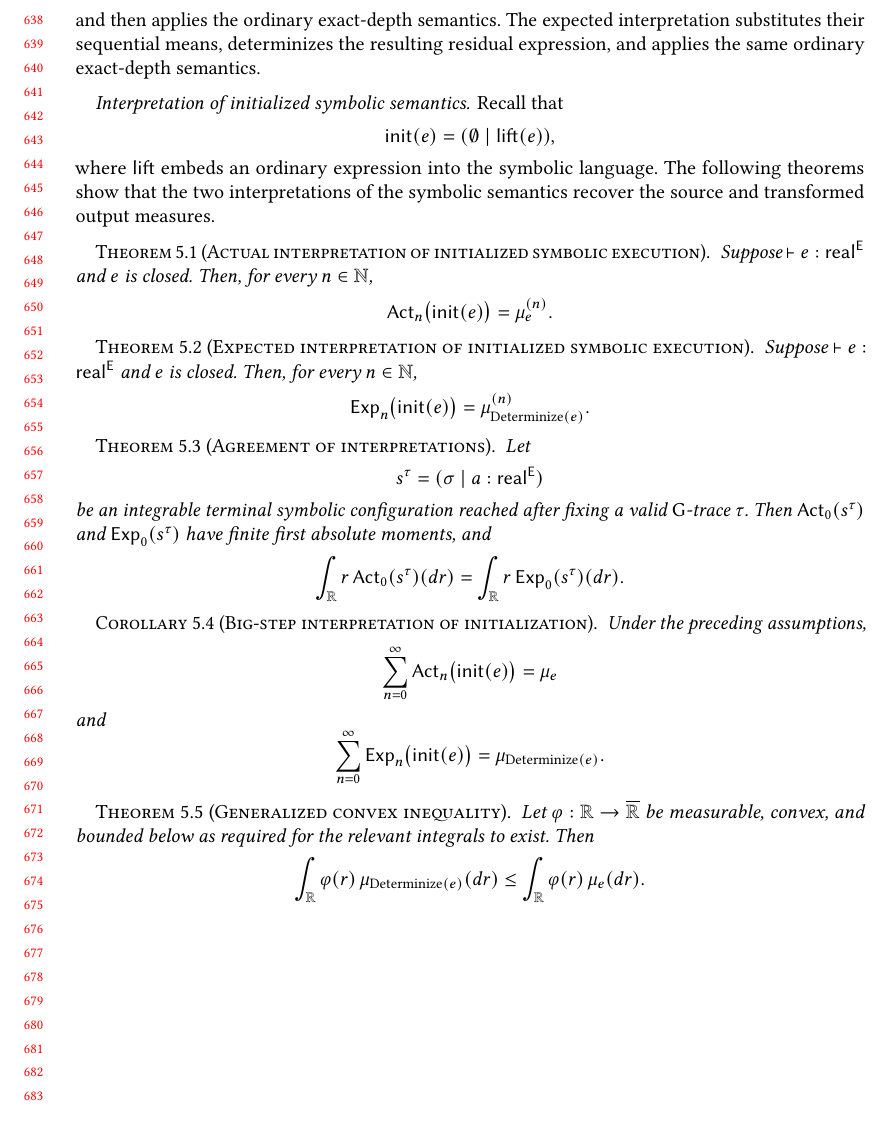
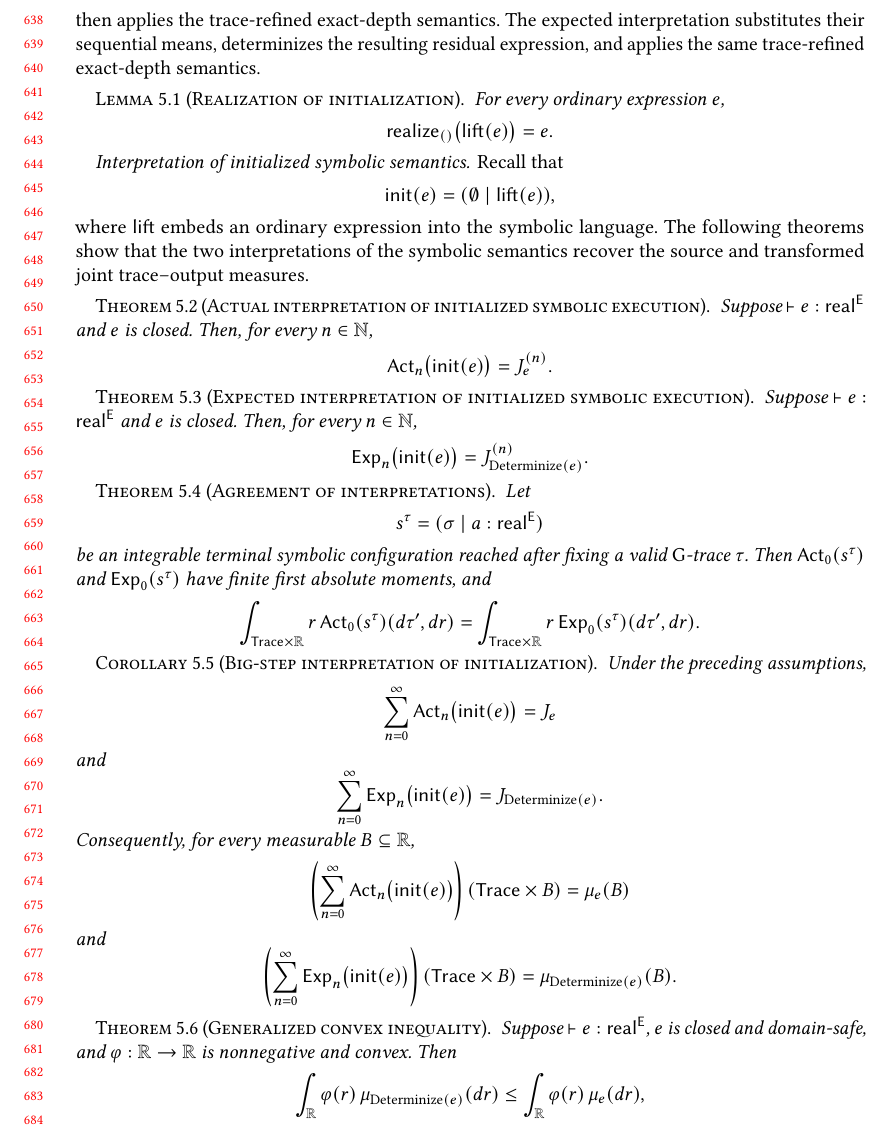
Before and after one commit to julesjacobs/determinize, a LaTeX paper (tex/main.tex, which reads tex/sections/5_proof.tex): part of page 14 of 23, cut so that both start at the same text. Compiled offline with pdfLaTeX.

Commit message:
Talk about traces in proof section

```diff
--- a/tex/sections/5_proof.tex
+++ b/tex/sections/5_proof.tex
@@ -44,8 +42,19 @@ symbolic configurations. The actual interpretation samples the recorded
-$\E$-mode variables and then applies the ordinary exact-depth semantics.
+$\mathsf{Exp}_n(s)$ are measures over $\Trace\times\Real$, not over symbolic
+configurations. The actual interpretation samples the recorded
+$\E$-mode variables and then applies the trace-refined exact-depth semantics.
 The expected interpretation substitutes their sequential means,
 determinizes the resulting residual expression, and applies the same
-ordinary exact-depth semantics.
+trace-refined exact-depth semantics.
 
+\begin{lemma}[Realization of initialization]
+For every ordinary expression $e$,
+\[
+  \mathsf{realize}_{()}
+  \bigl(\mathsf{lift}(e)\bigr)
+  =
+  e.
+\]
+\end{lemma}
 
 \paragraph{Interpretation of initialized symbolic semantics.}
 Recall that
@@ -56,8 +65,8 @@ Recall that
 \]
 where $\mathsf{lift}$ embeds an ordinary expression into the symbolic
 language. The following theorems show that the two interpretations of the
-symbolic semantics recover the source and transformed output measures.
-
+symbolic semantics recover the source and transformed joint trace--output
+measures.
 
 \begin{theorem}[Actual interpretation of initialized symbolic execution]
 \label{thm:actual-initialized-symbolic}
@@ -66,7 +75,7 @@ $n\in\Nat$,
 \[
   \mathsf{Act}_n\bigl(\mathsf{init}(e)\bigr)
   =
-  \out e n.
+  \joint e n.
 \]
 \end{theorem}
 
@@ -92,11 +101,11 @@ be an integrable terminal symbolic configuration reached after fixing a
 valid $\G$-trace $\tau$. Then $\mathsf{Act}_0(s^\tau)$ and
 $\mathsf{Exp}_0(s^\tau)$ have finite first absolute moments, and
 \[
-  \int_{\Real}
-    r\,\mathsf{Act}_0(s^\tau)(dr)
+  \int_{\Trace\times\Real}
+    r\,\mathsf{Act}_0(s^\tau)(d\tau',dr)
   =
-  \int_{\Real}
-    r\,\mathsf{Exp}_0(s^\tau)(dr).
+  \int_{\Trace\times\Real}
+    r\,\mathsf{Exp}_0(s^\tau)(d\tau',dr).
 \]
 \end{theorem}
 
@@ -107,25 +116,44 @@ Under the preceding assumptions,
   \sum_{n=0}^{\infty}
     \mathsf{Act}_n\bigl(\mathsf{init}(e)\bigr)
   =
-  \law e
+  J_e
 \]
 and
 \[
   \sum_{n=0}^{\infty}
     \mathsf{Exp}_n\bigl(\mathsf{init}(e)\bigr)
   =
-  \law{\trans e}.
+  J_{\trans e}.
+\]
+Consequently, for every measurable $B\subseteq\Real$,
+\[
+  \left(
+    \sum_{n=0}^{\infty}
+      \mathsf{Act}_n\bigl(\mathsf{init}(e)\bigr)
+  \right)(\Trace\times B)
+  =
+  \law e(B)
+\]
+and
+\[
+  \left(
+    \sum_{n=0}^{\infty}
+      \mathsf{Exp}_n\bigl(\mathsf{init}(e)\bigr)
+  \right)(\Trace\times B)
+  =
+  \law{\trans e}(B).
 \]
 \end{corollary}
 
 
 \begin{theorem}[Generalized convex inequality]
-Let $\varphi:\Real\to\overline{\Real}$ be measurable, convex, and
-bounded below as required for the relevant integrals to exist. Then
+\label{thm:generalized-convex-inequality}
+Suppose $\vdash e:\tyR\E$, $e$ is closed and domain-safe, and
+$\varphi:\Real\to\Real$ is nonnegative and convex. Then
 \[
   \int_{\Real}
     \varphi(r)\,\law{\trans e}(dr)
   \le
   \int_{\Real}
-    \varphi(r)\,\law e(dr).
+    \varphi(r)\,\law e(dr),
 \]
```
Also changed, not shown: tex/figures/symbolic-semantics.tex (+2 -2 lines), tex/sections/5_proof.tex (17 more changed lines).
